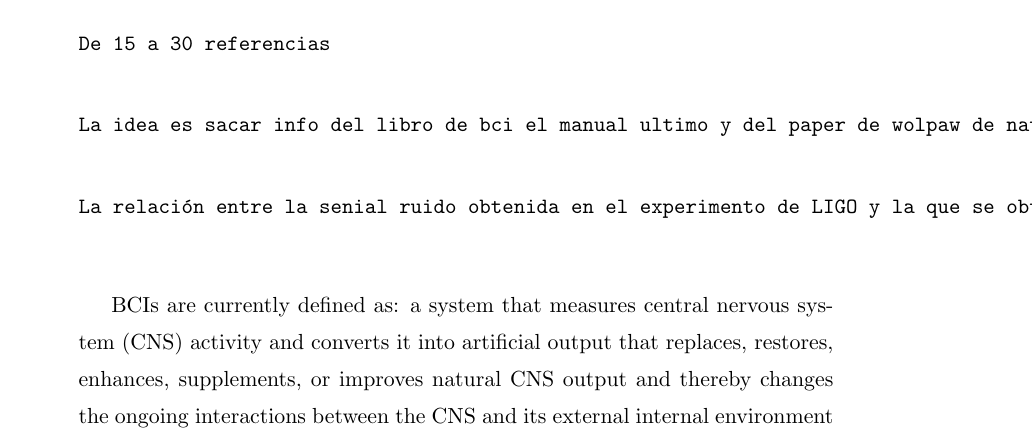
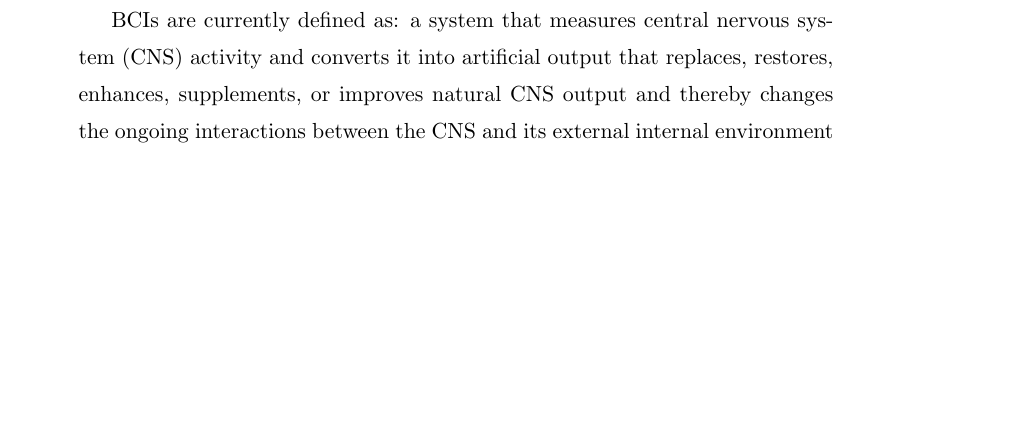
Before and after one commit to faturita/Thesis, a LaTeX thesis (Thesis.tex, which reads Chapters/Chapter01.tex): part of page 28 of 66, cut at the place of the change, the shorter picture padded with empty space. Compiled offline with pdfLaTeX.

Commit message:
Few changes

```diff
--- a/Chapters/Chapter01.tex
+++ b/Chapters/Chapter01.tex
@@ -5,13 +5,10 @@
 
 \quotation{ \textit{...the brain is not a passive decoder of information but a dynamic and distributed modeler of a reality comprised of a multitude of feedback, local, modulatory, and feedforward neural pathways conjuring a vast and elaborate organic spatiotemporal grid \cite{nicolelis2011beyond}} }
 
-\begin{verbatim}
-De 15 a 30 referencias
+%De 15 a 30 referencias
 
-La idea es sacar info del libro de bci el manual ultimo y del paper de wolpaw de nature.
+%La idea es sacar info del libro de bci el manual ultimo y del paper de wolpaw de nature.
 
-La relación entre la senial ruido obtenida en el experimento de LIGO y la que se obtiene en EEG.
-
-\end{verbatim}
+%La relación entre la senial ruido obtenida en el experimento de LIGO y la que se obtiene en EEG.
 
 BCIs are currently defined as: a system that measures central nervous system (CNS) activity and converts it into artificial output that replaces, restores, enhances, supplements, or improves natural CNS output and thereby changes the ongoing interactions between the CNS and its external internal environment (WOLPAW AND WOLPAW 2012)
```
Also changed, not shown: Thesis.pdf, Chapters/Chapter01.tex (4 more changed lines), 1 other file.
